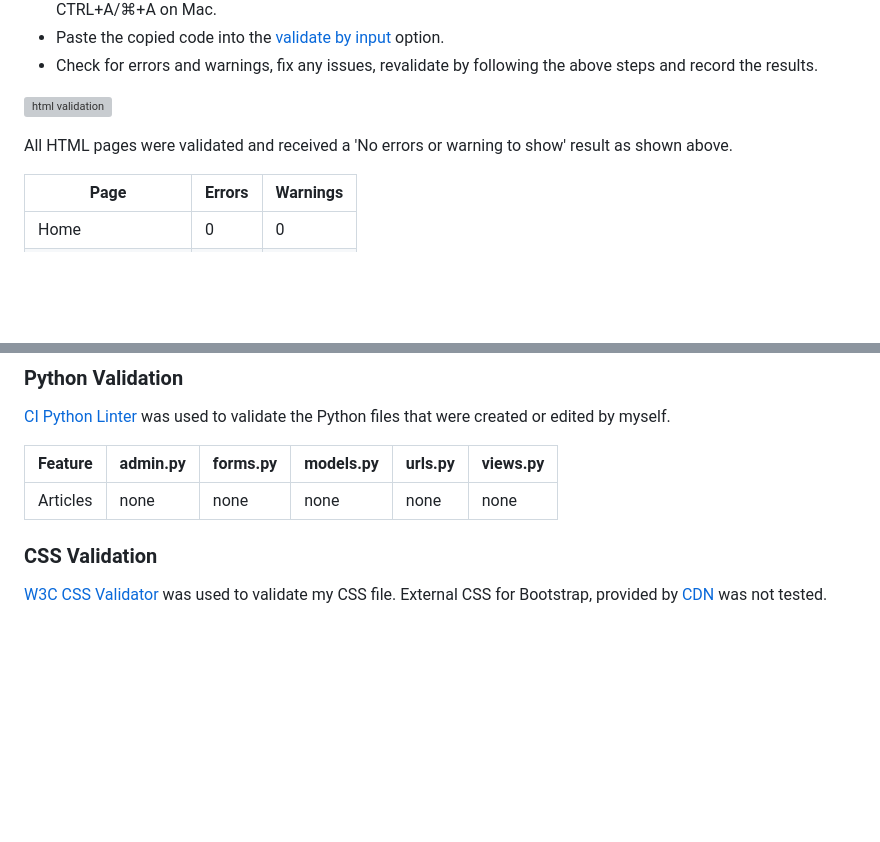
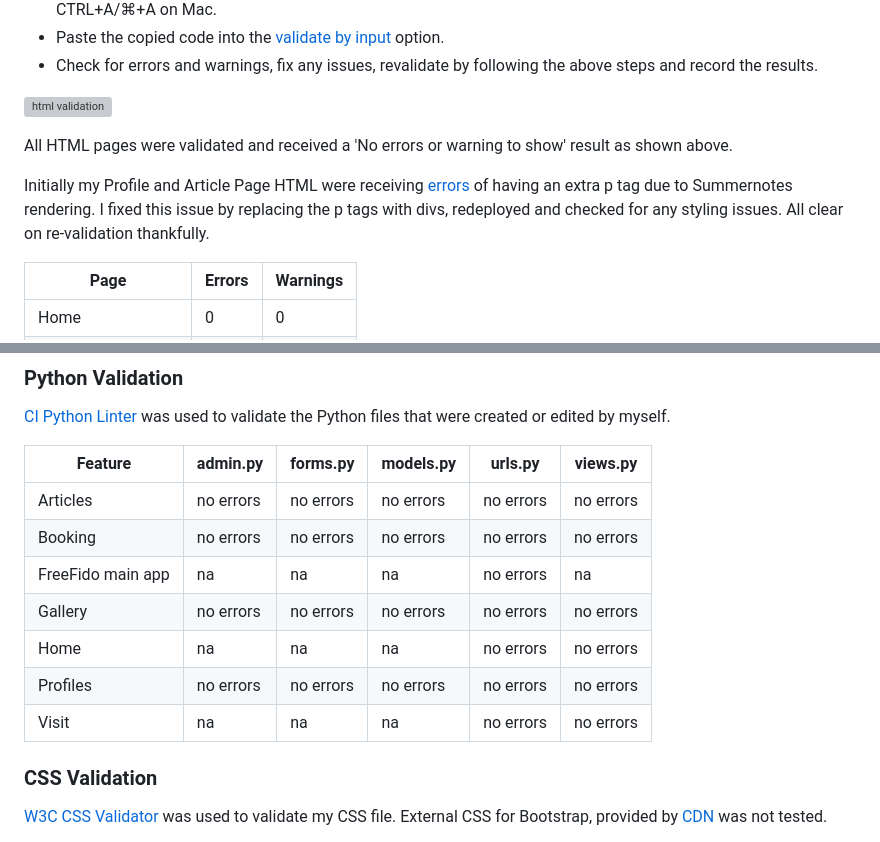
Before and after one commit to amylour/FreeFido_v2, a Markdown page: TESTING.md, 2 parts joined by grey strips. Rendered like a GitHub page; blank space fills up the shorter version; grey boxes are pictures that could not be loaded.

Commit message:
update: testing and credits

```diff
--- a/TESTING.md
+++ b/TESTING.md
@@ -43,6 +43,8 @@ I have had to follow a different approach for validating my HTML for this projec
 
 All HTML pages were validated and received a 'No errors or warning to show' result as shown above.
 
+Initially my Profile and Article Page HTML were receiving [errors](documentation/testing/extra_p_tag.png) of having an extra p tag due to Summernotes rendering. I fixed this issue by replacing the p tags with divs, redeployed and checked for any styling issues. All clear on re-validation thankfully.
+
 | Page | Errors | Warnings |
 | ---- | ------ | -------- |
 | Home | 0 | 0 |
@@ -87,7 +89,13 @@ All HTML pages were validated and received a 'No errors or warning to show' resu
 
 | Feature | admin.py | forms.py | models.py | urls.py | views.py |
 |---------|----------|----------|-----------|---------|----------|
-| Articles | none | none | none | none | none |
+| Articles | no errors | no errors | no errors | no errors | no errors |
+| Booking  | no errors | no errors | no errors | no errors | no errors |
+| FreeFido main app | na | na | na | no errors | na |
+| Gallery | no errors | no errors | no errors | no errors | no errors |
+| Home | na | na | na | no errors | no errors |
+| Profiles | no errors | no errors | no errors | no errors | no errors |
+| Visit | na | na | na | no errors | no errors |
 
 ### CSS Validation
 
```
Also changed, not shown: other parts of TESTING.md (+1 -0 lines), README.md (+1 -0 lines).
